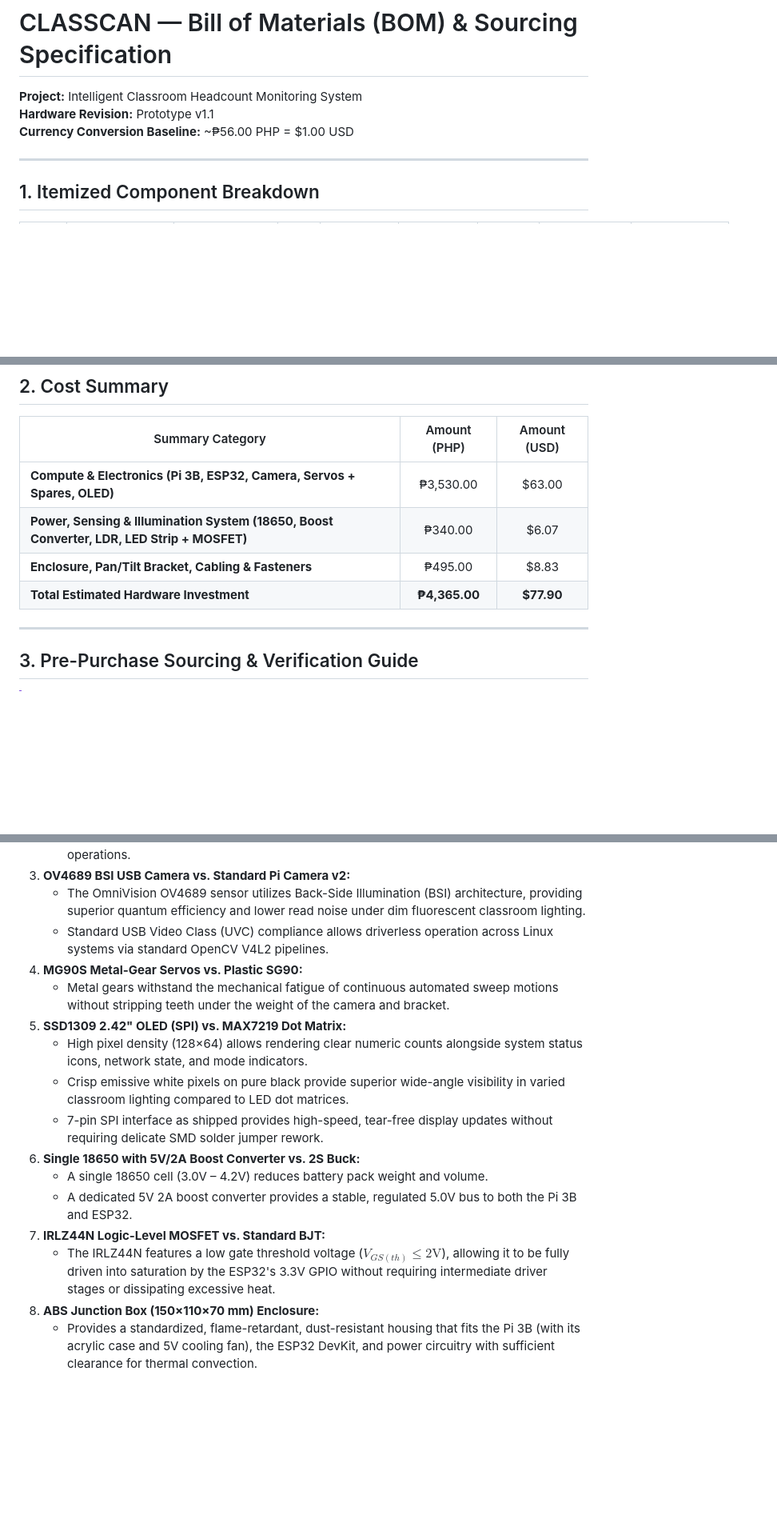
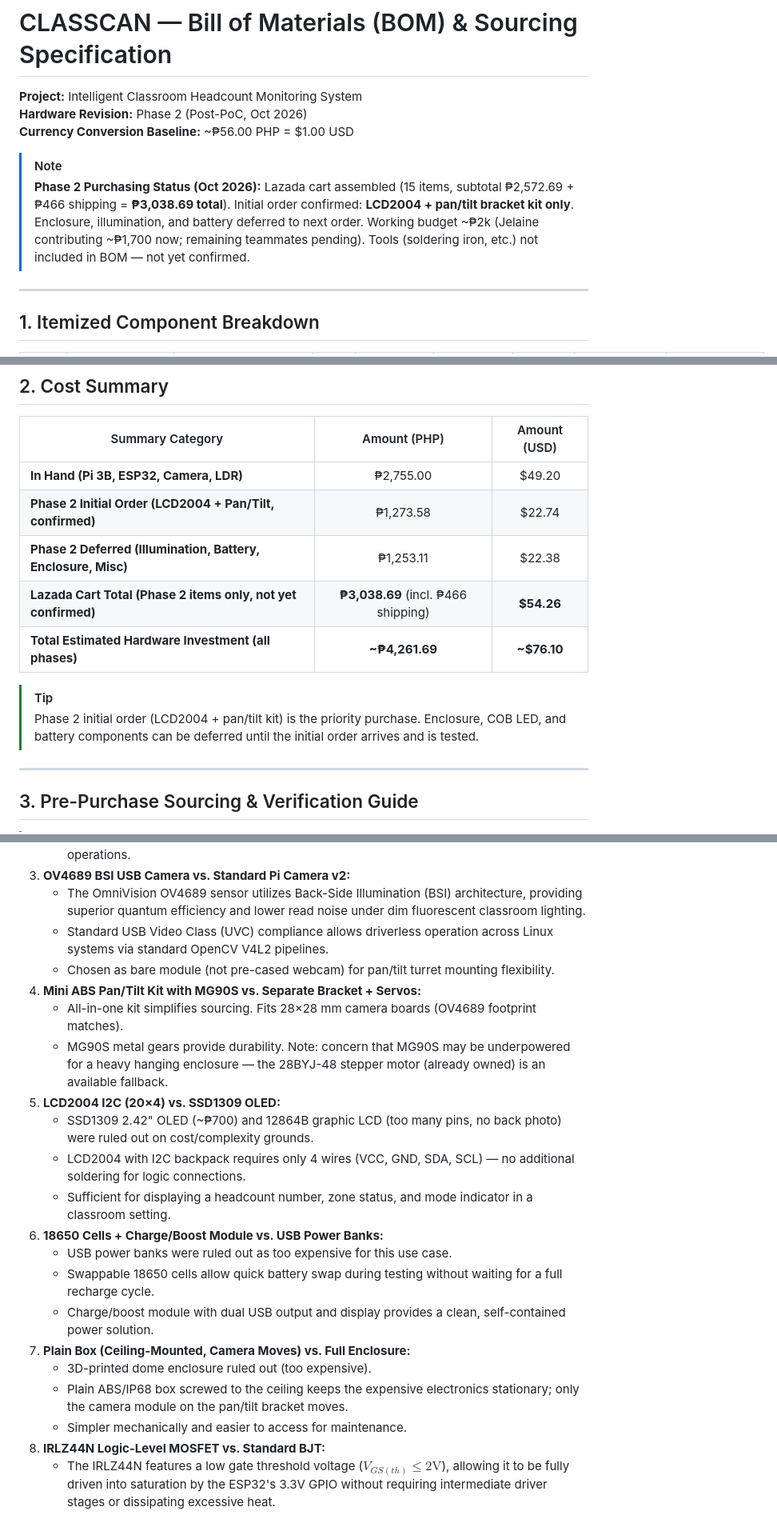
Before and after one commit to gabsolutely/CLASSCAN, a Markdown page: docs/bom.md, 3 parts joined by grey strips. Shown at 80% size. GitHub-like rendering; blank space fills up the shorter version.

Commit message:
docs: update phase 2 BOM

```diff
--- a/docs/bom.md
+++ b/docs/bom.md
@@ -1,8 +1,11 @@
 # CLASSCAN — Bill of Materials (BOM) & Sourcing Specification
 
 **Project:** Intelligent Classroom Headcount Monitoring System
-**Hardware Revision:** Prototype v1.1
+**Hardware Revision:** Phase 2 (Post-PoC, Oct 2026)
 **Currency Conversion Baseline:** ~₱56.00 PHP = $1.00 USD
+
+> [!NOTE]
+> **Phase 2 Purchasing Status (Oct 2026):** Lazada cart assembled (15 items, subtotal ₱2,572.69 + ₱466 shipping = **₱3,038.69 total**). Initial order confirmed: **LCD2004 + pan/tilt bracket kit only**. Enclosure, illumination, and battery deferred to next order. Working budget ~₱2k (Jelaine contributing ~₱1,700 now; remaining teammates pending). Tools (soldering iron, etc.) not included in BOM — not yet confirmed.
 
 ---
 
@@ -29,10 +31,14 @@
 
 | Summary Category | Amount (PHP) | Amount (USD) |
 |---|:---:|:---:|
-| **Compute & Electronics (Pi 3B, ESP32, Camera, Servos + Spares, OLED)** | ₱3,530.00 | $63.00 |
-| **Power, Sensing & Illumination System (18650, Boost Converter, LDR, LED Strip + MOSFET)** | ₱340.00 | $6.07 |
-| **Enclosure, Pan/Tilt Bracket, Cabling & Fasteners** | ₱495.00 | $8.83 |
-| **Total Estimated Hardware Investment** | **₱4,365.00** | **$77.90** |
+| **In Hand (Pi 3B, ESP32, Camera, LDR)** | ₱2,755.00 | $49.20 |
+| **Phase 2 Initial Order (LCD2004 + Pan/Tilt, confirmed)** | ₱1,273.58 | $22.74 |
+| **Phase 2 Deferred (Illumination, Battery, Enclosure, Misc)** | ₱1,253.11 | $22.38 |
+| **Lazada Cart Total (Phase 2 items only, not yet confirmed)** | **₱3,038.69** (incl. ₱466 shipping) | **$54.26** |
+| **Total Estimated Hardware Investment (all phases)** | **~₱4,261.69** | **~$76.10** |
+
+> [!TIP]
+> Phase 2 initial order (LCD2004 + pan/tilt kit) is the priority purchase. Enclosure, COB LED, and battery components can be deferred until the initial order arrives and is tested.
 
 ---
 
@@ -81,16 +88,21 @@ For electronics specifically, **Makerlab Electronics** and **e-Gizmo** are PH sh
 3. **OV4689 BSI USB Camera vs. Standard Pi Camera v2:**
    - The OmniVision OV4689 sensor utilizes Back-Side Illumination (BSI) architecture, providing superior quantum efficiency and lower read noise under dim fluorescent classroom lighting.
    - Standard USB Video Class (UVC) compliance allows driverless operation across Linux systems via standard OpenCV V4L2 pipelines.
-4. **MG90S Metal-Gear Servos vs. Plastic SG90:**
-   - Metal gears withstand the mechanical fatigue of continuous automated sweep motions without stripping teeth under the weight of the camera and bracket.
-5. **SSD1309 2.42" OLED (SPI) vs. MAX7219 Dot Matrix:**
-   - High pixel density (128×64) allows rendering clear numeric counts alongside system status icons, network state, and mode indicators.
-   - Crisp emissive white pixels on pure black provide superior wide-angle visibility in varied classroom lighting compared to LED dot matrices.
-   - 7-pin SPI interface as shipped provides high-speed, tear-free display updates without requiring delicate SMD solder jumper rework.
-6. **Single 18650 with 5V/2A Boost Converter vs. 2S Buck:**
-   - A single 18650 cell (3.0V – 4.2V) reduces battery pack weight and volume.
-   - A dedicated 5V 2A boost converter provides a stable, regulated 5.0V bus to both the Pi 3B and ESP32.
-7. **IRLZ44N Logic-Level MOSFET vs. Standard BJT:**
+   - Chosen as bare module (not pre-cased webcam) for pan/tilt turret mounting flexibility.
+4. **Mini ABS Pan/Tilt Kit with MG90S vs. Separate Bracket + Servos:**
+   - All-in-one kit simplifies sourcing. Fits 28×28 mm camera boards (OV4689 footprint matches).
+   - MG90S metal gears provide durability. Note: concern that MG90S may be underpowered for a heavy hanging enclosure — the 28BYJ-48 stepper motor (already owned) is an available fallback.
+5. **LCD2004 I2C (20×4) vs. SSD1309 OLED:**
+   - SSD1309 2.42" OLED (~₱700) and 12864B graphic LCD (too many pins, no back photo) were ruled out on cost/complexity grounds.
+   - LCD2004 with I2C backpack requires only 4 wires (VCC, GND, SDA, SCL) — no additional soldering for logic connections.
+   - Sufficient for displaying a headcount number, zone status, and mode indicator in a classroom setting.
+6. **18650 Cells + Charge/Boost Module vs. USB Power Banks:**
+   - USB power banks were ruled out as too expensive for this use case.
+   - Swappable 18650 cells allow quick battery swap during testing without waiting for a full recharge cycle.
+   - Charge/boost module with dual USB output and display provides a clean, self-contained power solution.
+7. **Plain Box (Ceiling-Mounted, Camera Moves) vs. Full Enclosure:**
+   - 3D-printed dome enclosure ruled out (too expensive).
+   - Plain ABS/IP68 box screwed to the ceiling keeps the expensive electronics stationary; only the camera module on the pan/tilt bracket moves.
+   - Simpler mechanically and easier to access for maintenance.
+8. **IRLZ44N Logic-Level MOSFET vs. Standard BJT:**
    - The IRLZ44N features a low gate threshold voltage ($V_{GS(th)} \le 2\text{V}$), allowing it to be fully driven into saturation by the ESP32's 3.3V GPIO without requiring intermediate driver stages or dissipating excessive heat.
-8. **ABS Junction Box (150×110×70 mm) Enclosure:**
-   - Provides a standardized, flame-retardant, dust-resistant housing that fits the Pi 3B (with its acrylic case and 5V cooling fan), the ESP32 DevKit, and power circuitry with sufficient clearance for thermal convection.
```
Also changed, not shown: other parts of docs/bom.md (+16 -16 lines).
